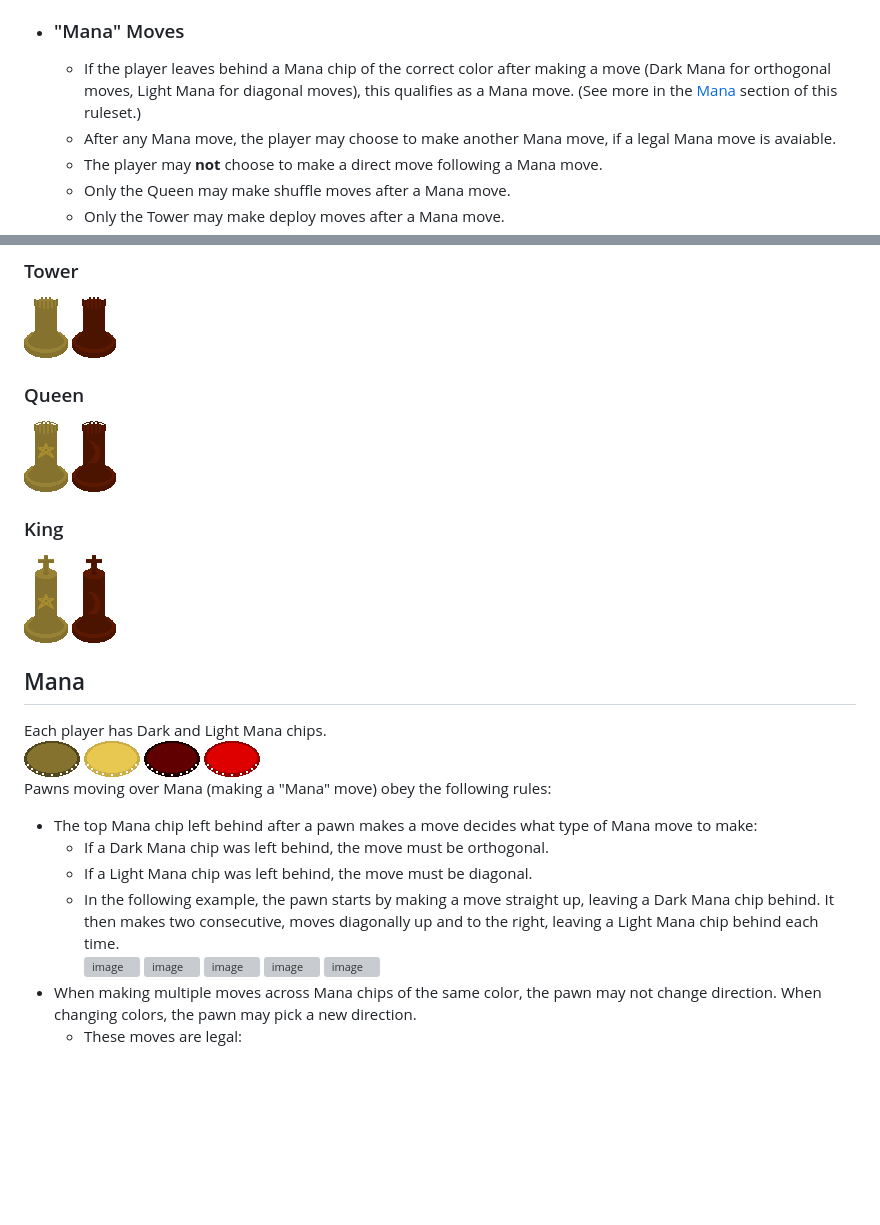
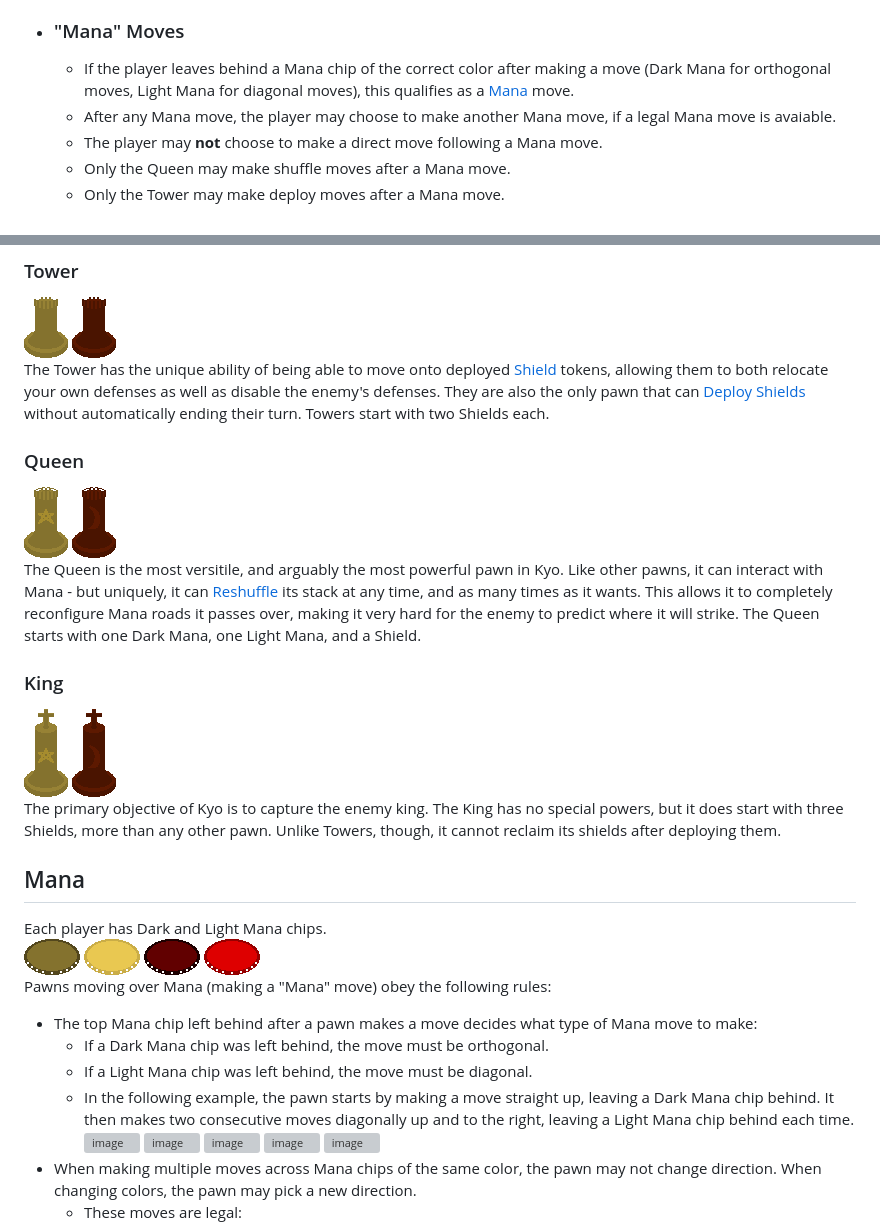
Before and after one commit to kjniemela/kyo, a Markdown page: README-WIP.md, 2 parts joined by grey strips. Drawn GitHub-style; blank space fills up the shorter version; grey boxes are pictures that could not be loaded.

Commit message:
expand README even more

```diff
--- a/README-WIP.md
+++ b/README-WIP.md
@@ -31,7 +31,7 @@ There are four basic types of moves:
   - Making a direct move always ends your turn (except for Towers, which may always choose to make deploy moves at the end of their turn).
   - The whole stack slice can make a direct move together. A direct move can also be made with just the pawn on top of a stack slice, or with just the chips under the pawn, leaving the pawn behind.
 - ### "Mana" Moves
-  - If the player leaves behind a Mana chip of the correct color after making a move (Dark Mana for orthogonal moves, Light Mana for diagonal moves), this qualifies as a Mana move. (See more in the [Mana](#mana) section of this ruleset.)
+  - If the player leaves behind a Mana chip of the correct color after making a move (Dark Mana for orthogonal moves, Light Mana for diagonal moves), this qualifies as a [Mana](#mana) move.
   - After any Mana move, the player may choose to make another Mana move, if a legal Mana move is avaiable.
   - The player may **not** choose to make a direct move following a Mana move.
   - Only the Queen may make shuffle moves after a Mana move.
@@ -68,13 +70,17 @@ Some examples:
 ### Tower
 ![goldtower](/client/assets/pieces/goldtower.png)
 ![redtower](/client/assets/pieces/redtower.png)
+The Tower has the unique ability of being able to move onto deployed [Shield](#shields) tokens, allowing them to both relocate your own defenses as well as disable the enemy's defenses. They are also the only pawn that can [Deploy Shields](#deploy-moves) without automatically ending their turn. Towers start with two Shields each.
+
 ### Queen
 ![goldqueen](/client/assets/pieces/goldqueen.png)
 ![redqueen](/client/assets/pieces/redqueen.png)
+The Queen is the most versitile, and arguably the most powerful pawn in Kyo. Like other pawns, it can interact with Mana - but uniquely, it can [Reshuffle](#shuffle-moves) its stack at any time, and as many times as it wants. This allows it to completely reconfigure Mana roads it passes over, making it very hard for the enemy to predict where it will strike. The Queen starts with one Dark Mana, one Light Mana, and a Shield.
+
 ### King
 ![goldking](/client/assets/pieces/goldking.png)
 ![redking](/client/assets/pieces/redking.png)
-
+The primary objective of Kyo is to capture the enemy king. The King has no special powers, but it does start with three Shields, more than any other pawn. Unlike Towers, though, it cannot reclaim its shields after deploying them.
 
 ## Mana
 Each player has Dark and Light Mana chips.
@@ -87,7 +93,7 @@ Pawns moving over Mana (making a "Mana" move) obey the following rules:
 - The top Mana chip left behind after a pawn makes a move decides what type of Mana move to make:
   - If a Dark Mana chip was left behind, the move must be orthogonal.
   - If a Light Mana chip was left behind, the move must be diagonal.
-  - In the following example, the pawn starts by making a move straight up, leaving a Dark Mana chip behind. It then makes two consecutive, moves diagonally up and to the right, leaving a Light Mana chip behind each time.
+  - In the following example, the pawn starts by making a move straight up, leaving a Dark Mana chip behind. It then makes two consecutive moves diagonally up and to the right, leaving a Light Mana chip behind each time.
   ![image](https://github.com/kjniemela/kyo/assets/26636748/e35f1137-6848-417b-b13b-9efc88b80d70)
   ![image](https://github.com/kjniemela/kyo/assets/26636748/a208c2ed-0519-4cbb-90df-024382bfca19)
   ![image](https://github.com/kjniemela/kyo/assets/26636748/c3a811b7-a6a8-449f-9e09-5c7c1c620d21)
```
Also changed, not shown: other parts of README-WIP.md (+5 -1 lines).
